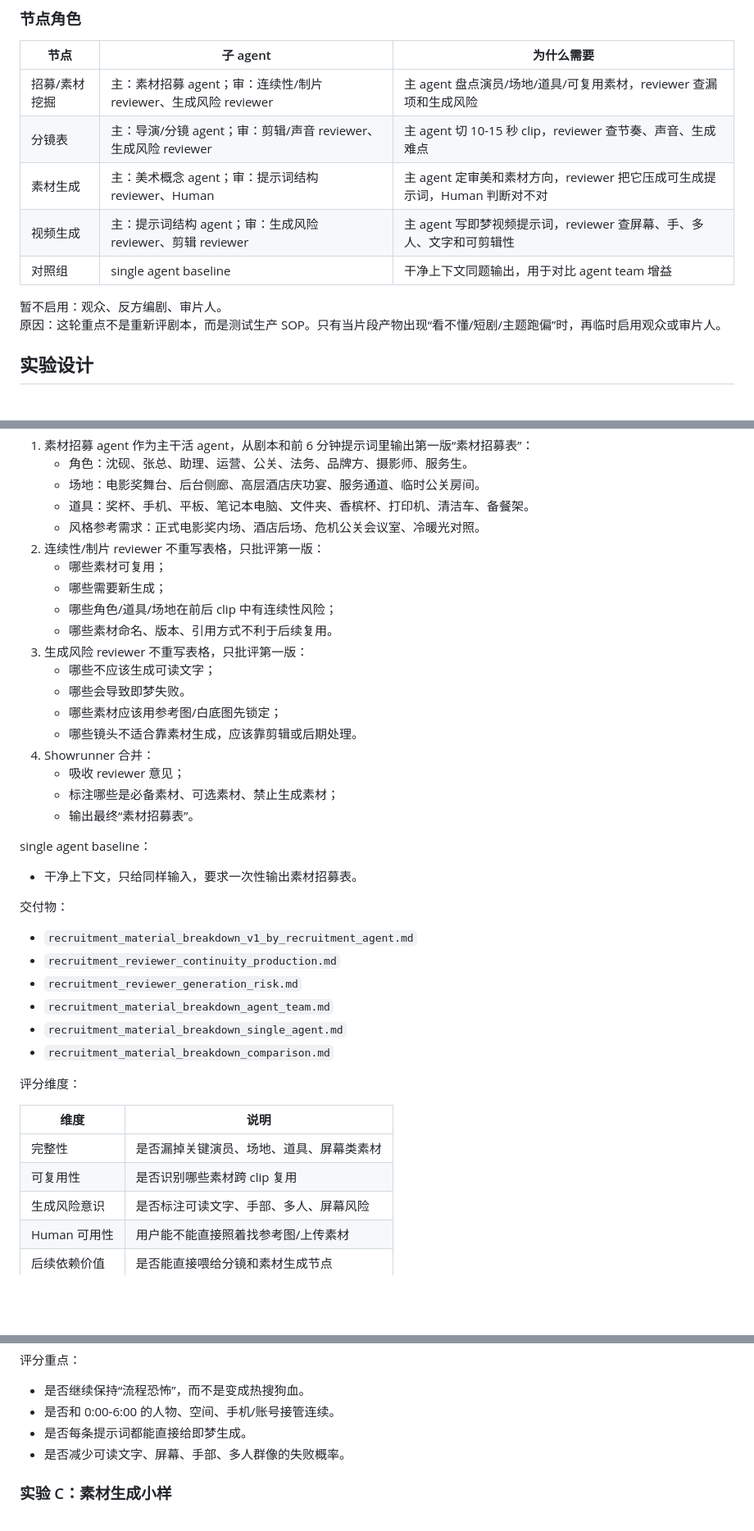
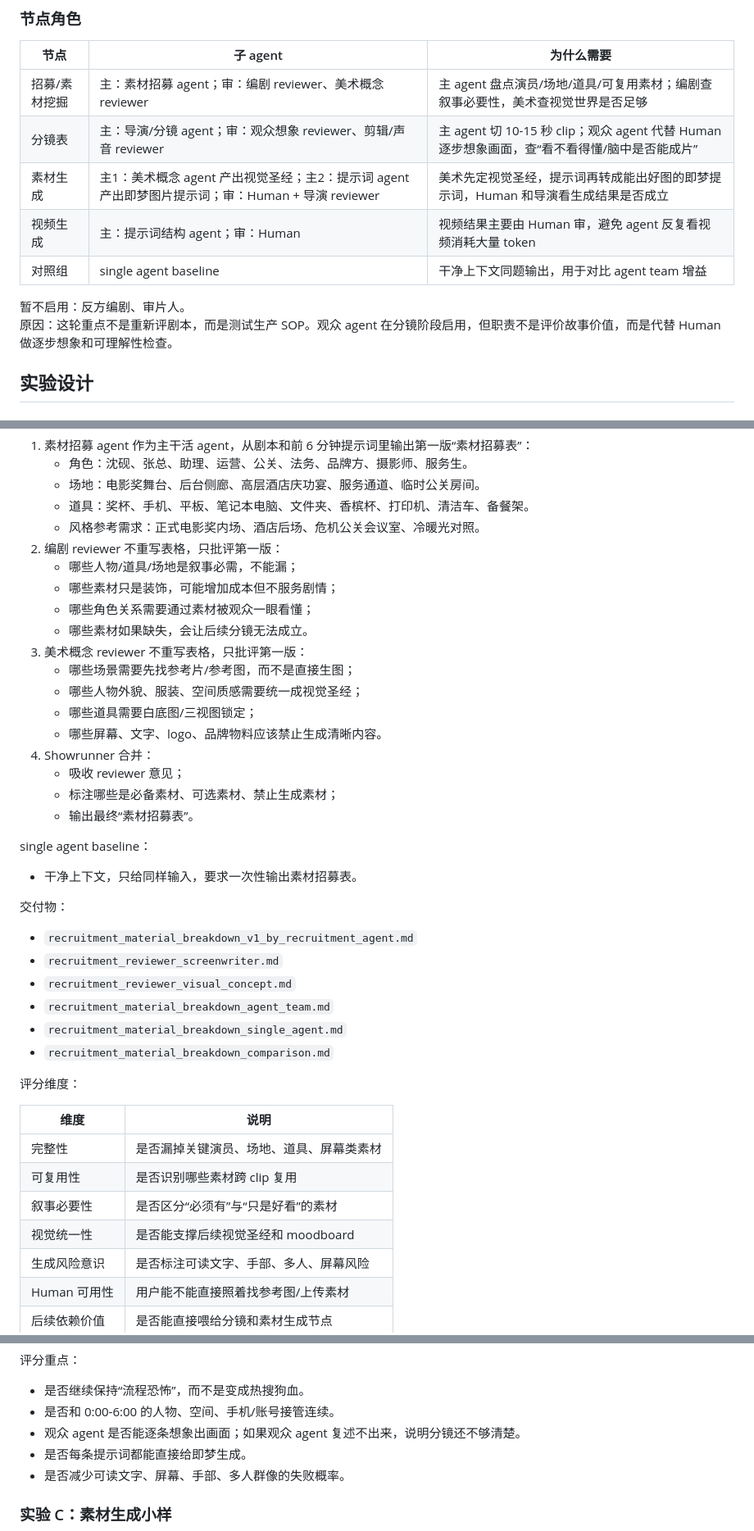
Before and after one commit to kaitongg-bit/cliagentteamjimeng, a Markdown page: docs/sop_experiment_plan_recruitment_to_video.md, 3 parts joined by grey strips. Shown at 82% size. Drawn GitHub-style; blank space fills up the shorter version.

Commit message:
Refine SOP roles for recruitment and asset stages

```diff
--- a/docs/sop_experiment_plan_recruitment_to_video.md
+++ b/docs/sop_experiment_plan_recruitment_to_video.md
@@ -52,14 +52,14 @@
 
 | 节点 | 子 agent | 为什么需要 |
 |---|---|---|
-| 招募/素材挖掘 | 主：素材招募 agent；审：连续性/制片 reviewer、生成风险 reviewer | 主 agent 盘点演员/场地/道具/可复用素材，reviewer 查漏项和生成风险 |
-| 分镜表 | 主：导演/分镜 agent；审：剪辑/声音 reviewer、生成风险 reviewer | 主 agent 切 10-15 秒 clip，reviewer 查节奏、声音、生成难点 |
-| 素材生成 | 主：美术概念 agent；审：提示词结构 reviewer、Human | 主 agent 定审美和素材方向，reviewer 把它压成可生成提示词，Human 判断对不对 |
-| 视频生成 | 主：提示词结构 agent；审：生成风险 reviewer、剪辑 reviewer | 主 agent 写即梦视频提示词，reviewer 查屏幕、手、多人、文字和可剪辑性 |
+| 招募/素材挖掘 | 主：素材招募 agent；审：编剧 reviewer、美术概念 reviewer | 主 agent 盘点演员/场地/道具/可复用素材；编剧查叙事必要性，美术查视觉世界是否足够 |
+| 分镜表 | 主：导演/分镜 agent；审：观众想象 reviewer、剪辑/声音 reviewer | 主 agent 切 10-15 秒 clip；观众 agent 代替 Human 逐步想象画面，查“看不看得懂/脑中是否能成片” |
+| 素材生成 | 主1：美术概念 agent 产出视觉圣经；主2：提示词 agent 产出即梦图片提示词；审：Human + 导演 reviewer | 美术先定视觉圣经，提示词再转成能出好图的即梦提示词，Human 和导演看生成结果是否成立 |
+| 视频生成 | 主：提示词结构 agent；审：Human | 视频结果主要由 Human 审，避免 agent 反复看视频消耗大量 token |
 | 对照组 | single agent baseline | 干净上下文同题输出，用于对比 agent team 增益 |
 
-暂不启用：观众、反方编剧、审片人。
-原因：这轮重点不是重新评剧本，而是测试生产 SOP。只有当片段产物出现“看不懂/短剧/主题跑偏”时，再临时启用观众或审片人。
+暂不启用：反方编剧、审片人。
+原因：这轮重点不是重新评剧本，而是测试生产 SOP。观众 agent 在分镜阶段启用，但职责不是评价故事价值，而是代替 Human 做逐步想象和可理解性检查。
 
 ## 实验设计
 
@@ -80,16 +80,16 @@ agent team 流程：
    - 场地：电影奖舞台、后台侧廊、高层酒店庆功宴、服务通道、临时公关房间。
    - 道具：奖杯、手机、平板、笔记本电脑、文件夹、香槟杯、打印机、清洁车、备餐架。
    - 风格参考需求：正式电影奖内场、酒店后场、危机公关会议室、冷暖光对照。
-2. 连续性/制片 reviewer 不重写表格，只批评第一版：
-   - 哪些素材可复用；
-   - 哪些需要新生成；
-   - 哪些角色/道具/场地在前后 clip 中有连续性风险；
-   - 哪些素材命名、版本、引用方式不利于后续复用。
-3. 生成风险 reviewer 不重写表格，只批评第一版：
-   - 哪些不应该生成可读文字；
-   - 哪些会导致即梦失败。
-   - 哪些素材应该用参考图/白底图先锁定；
-   - 哪些镜头不适合靠素材生成，应该靠剪辑或后期处理。
+2. 编剧 reviewer 不重写表格，只批评第一版：
+   - 哪些人物/道具/场地是叙事必需，不能漏；
+   - 哪些素材只是装饰，可能增加成本但不服务剧情；
+   - 哪些角色关系需要通过素材被观众一眼看懂；
+   - 哪些素材如果缺失，会让后续分镜无法成立。
+3. 美术概念 reviewer 不重写表格，只批评第一版：
+   - 哪些场景需要先找参考片/参考图，而不是直接生图；
+   - 哪些人物外貌、服装、空间质感需要统一成视觉圣经；
+   - 哪些道具需要白底图/三视图锁定；
+   - 哪些屏幕、文字、logo、品牌物料应该禁止生成清晰内容。
 4. Showrunner 合并：
    - 吸收 reviewer 意见；
    - 标注哪些是必备素材、可选素材、禁止生成素材；
@@ -102,8 +102,8 @@ single agent baseline：
 交付物：
 
 - `recruitment_material_breakdown_v1_by_recruitment_agent.md`
-- `recruitment_reviewer_continuity_production.md`
-- `recruitment_reviewer_generation_risk.md`
+- `recruitment_reviewer_screenwriter.md`
+- `recruitment_reviewer_visual_concept.md`
 - `recruitment_material_breakdown_agent_team.md`
 - `recruitment_material_breakdown_single_agent.md`
 - `recruitment_material_breakdown_comparison.md`
@@ -114,6 +114,8 @@ single agent baseline：
 |---|---|
 | 完整性 | 是否漏掉关键演员、场地、道具、屏幕类素材 |
 | 可复用性 | 是否识别哪些素材跨 clip 复用 |
+| 叙事必要性 | 是否区分“必须有”与“只是好看”的素材 |
+| 视觉统一性 | 是否能支撑后续视觉圣经和 moodboard |
 | 生成风险意识 | 是否标注可读文字、手部、多人、屏幕风险 |
 | Human 可用性 | 用户能不能直接照着找参考图/上传素材 |
 | 后续依赖价值 | 是否能直接喂给分镜和素材生成节点 |
@@ -154,6 +159,7 @@ single agent baseline：
 
 - 是否继续保持“流程恐怖”，而不是变成热搜狗血。
 - 是否和 0:00-6:00 的人物、空间、手机/账号接管连续。
+- 观众 agent 是否能逐条想象出画面；如果观众 agent 复述不出来，说明分镜还不够清楚。
 - 是否每条提示词都能直接给即梦生成。
 - 是否减少可读文字、屏幕、手部、多人群像的失败概率。
 
```
Also changed, not shown: other parts of docs/sop_experiment_plan_recruitment_to_video.md (+28 -11 lines).
